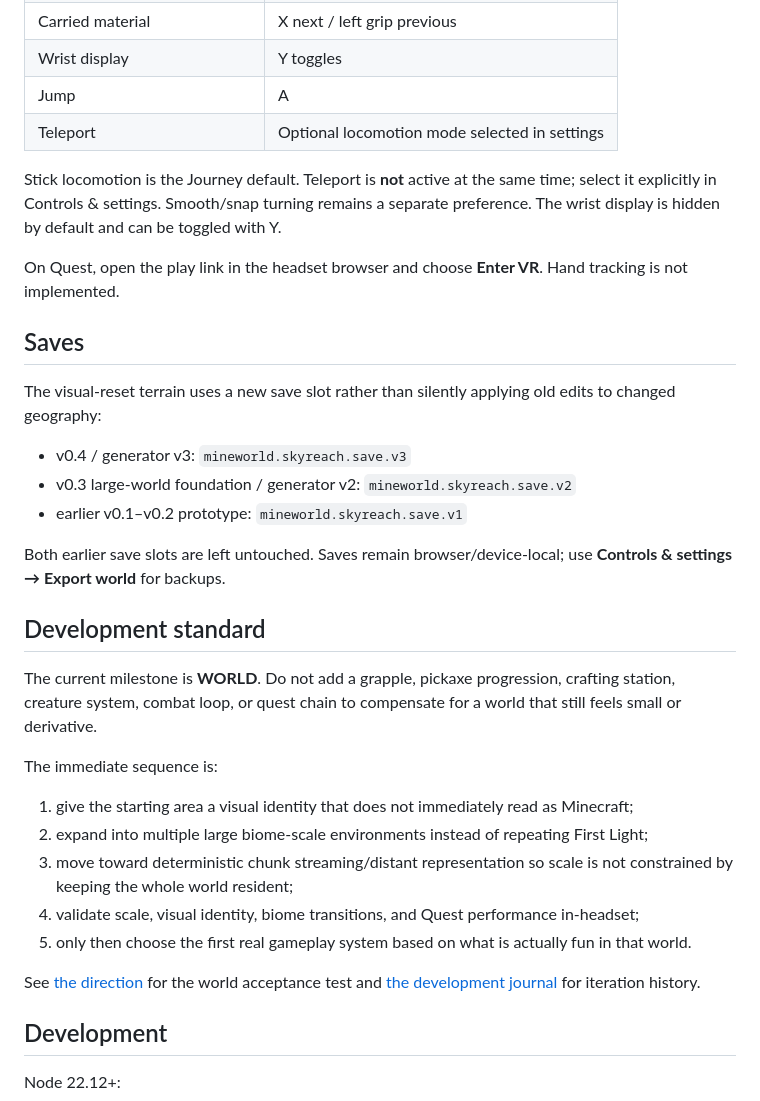
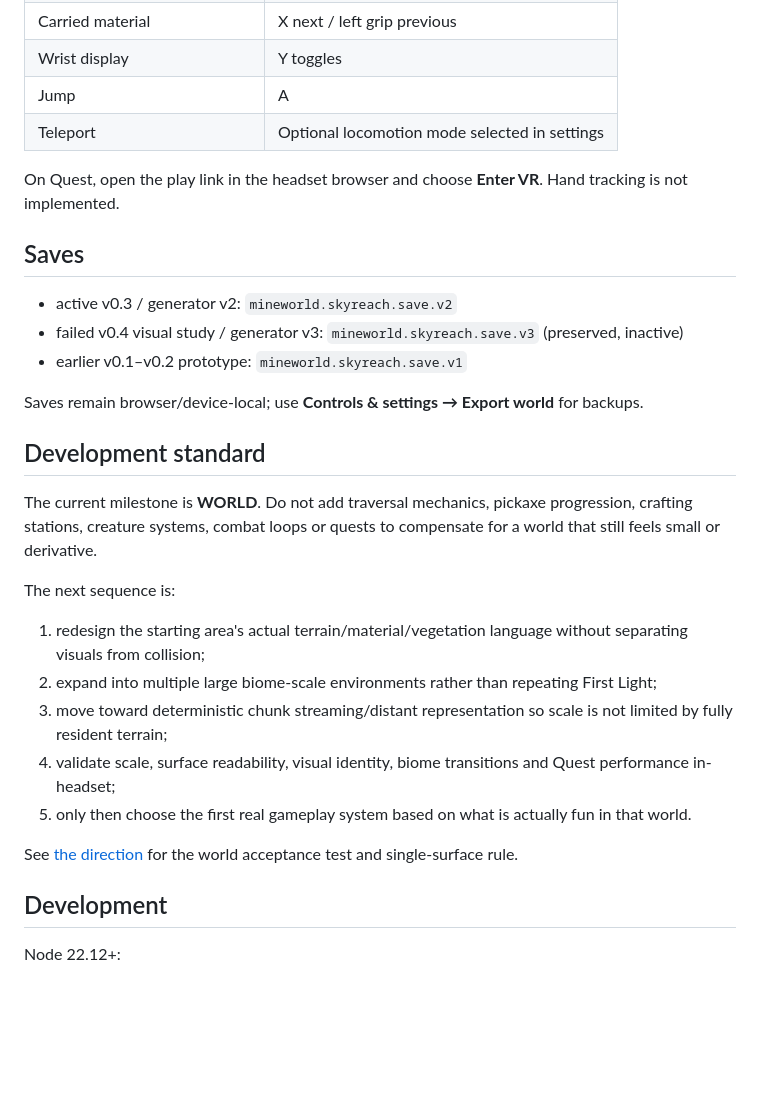
Before and after one commit to permabulk69420-pixel/Mineworld, a Markdown page: README.md, the part around one of its changes. GitHub-like rendering; blank space fills up the shorter version.

```diff
--- a/README.md
+++ b/README.md
@@ -29,33 +40,29 @@ A Three.js VR exploration/building project for Meta Quest. The current **v0.4 WO
 | Jump | A |
 | Teleport | Optional locomotion mode selected in settings |
 
-Stick locomotion is the Journey default. Teleport is **not** active at the same time; select it explicitly in Controls & settings. Smooth/snap turning remains a separate preference. The wrist display is hidden by default and can be toggled with Y.
-
 On Quest, open the play link in the headset browser and choose **Enter VR**. Hand tracking is not implemented.
 
 ## Saves
 
-The visual-reset terrain uses a new save slot rather than silently applying old edits to changed geography:
-
-- v0.4 / generator v3: `mineworld.skyreach.save.v3`
-- v0.3 large-world foundation / generator v2: `mineworld.skyreach.save.v2`
+- active v0.3 / generator v2: `mineworld.skyreach.save.v2`
+- failed v0.4 visual study / generator v3: `mineworld.skyreach.save.v3` (preserved, inactive)
 - earlier v0.1–v0.2 prototype: `mineworld.skyreach.save.v1`
 
-Both earlier save slots are left untouched. Saves remain browser/device-local; use **Controls & settings → Export world** for backups.
+Saves remain browser/device-local; use **Controls & settings → Export world** for backups.
 
 ## Development standard
 
-The current milestone is **WORLD**. Do not add a grapple, pickaxe progression, crafting station, creature system, combat loop, or quest chain to compensate for a world that still feels small or derivative.
+The current milestone is **WORLD**. Do not add traversal mechanics, pickaxe progression, crafting stations, creature systems, combat loops or quests to compensate for a world that still feels small or derivative.
 
-The immediate sequence is:
+The next sequence is:
 
-1. give the starting area a visual identity that does not immediately read as Minecraft;
-2. expand into multiple large biome-scale environments instead of repeating First Light;
-3. move toward deterministic chunk streaming/distant representation so scale is not constrained by keeping the whole world resident;
-4. validate scale, visual identity, biome transitions, and Quest performance in-headset;
+1. redesign the starting area's actual terrain/material/vegetation language without separating visuals from collision;
+2. expand into multiple large biome-scale environments rather than repeating First Light;
+3. move toward deterministic chunk streaming/distant representation so scale is not limited by fully resident terrain;
+4. validate scale, surface readability, visual identity, biome transitions and Quest performance in-headset;
 5. only then choose the first real gameplay system based on what is actually fun in that world.
 
-See [the direction](docs/DIRECTION.md) for the world acceptance test and [the development journal](docs/DEVELOPMENT.md) for iteration history.
+See [the direction](docs/DIRECTION.md) for the world acceptance test and single-surface rule.
 
 ## Development
 
```
Also changed, not shown: other parts of README.md (+20 -9 lines).
